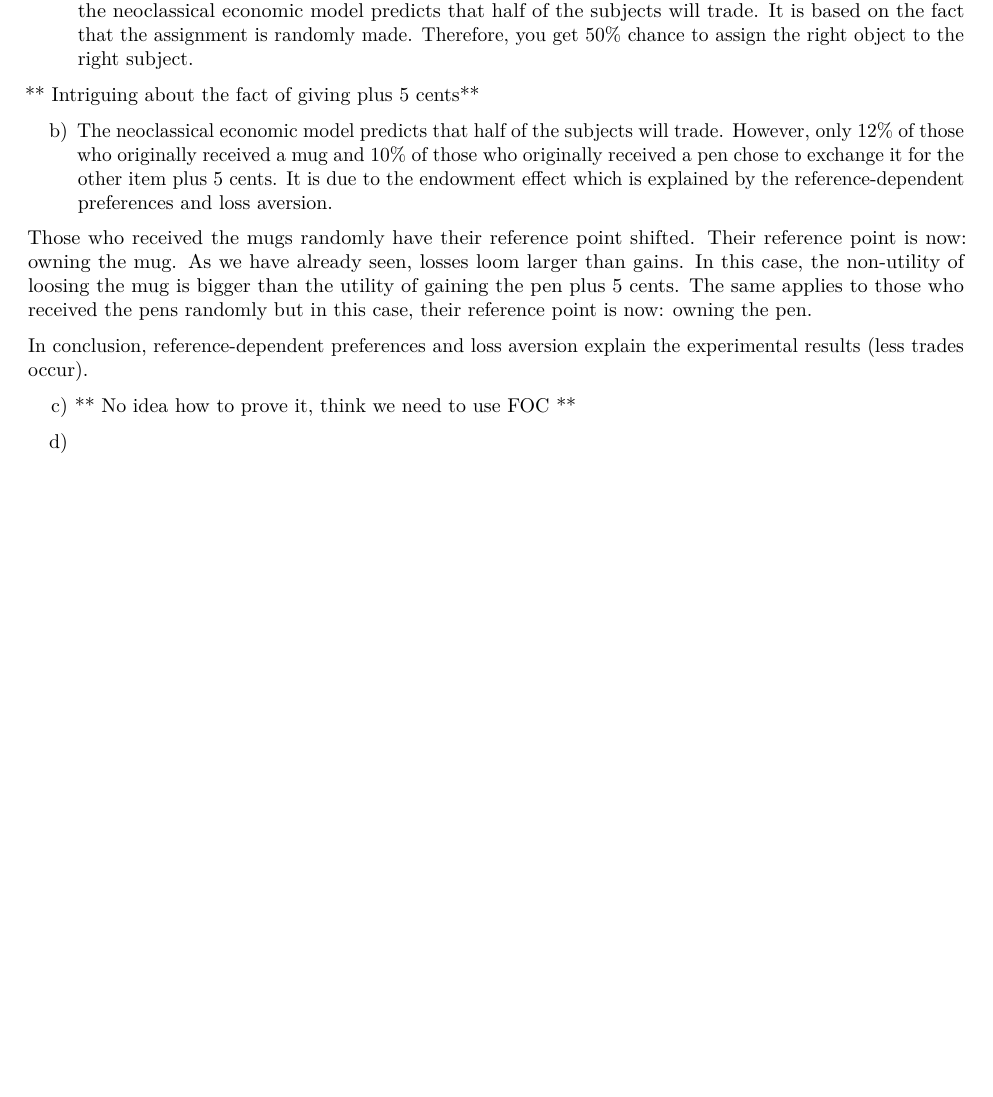
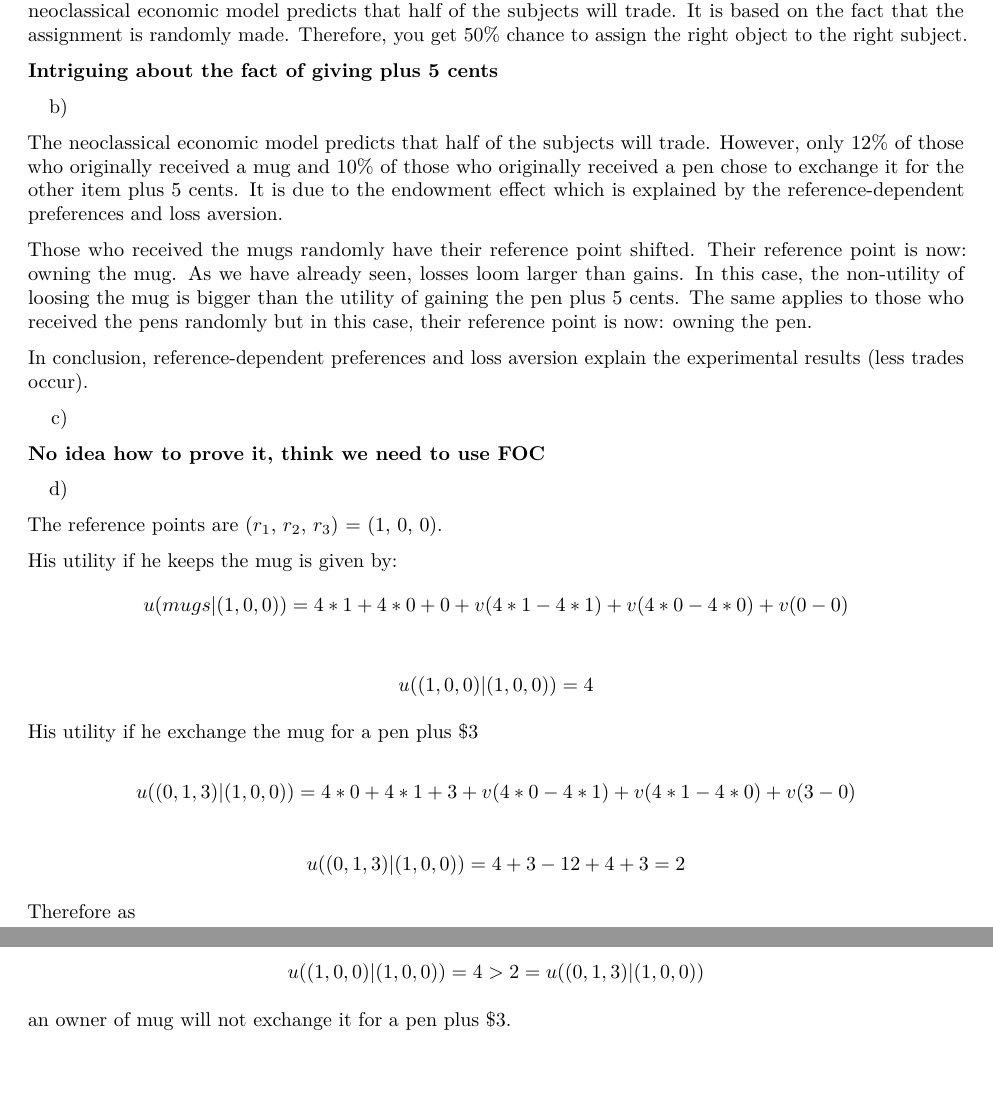
Before and after one commit to ygigandet/BE-HW2, an R Markdown document (HW2.Rmd): part of the page before the commit and two parts of pages 1 and 2 of 2 after it, the two joined at a grey line, cut so that both start at the same text, the shorter picture padded with empty space. Rendered offline with R 4.5, knitr and Pandoc, then LaTeX, with nearby package versions.

Commit message:
1d) solved

```diff
--- a/HW2.Rmd
+++ b/HW2.Rmd
@@ -6,16 +6,51 @@ output: pdf_document
 
 **1-**
 
-a) First of all, as the mugs are randomly given to half of the subjects and the pens to the remaining half, the neoclassical economic model predicts that half of the subjects will trade. It is based on the fact that the assignment is randomly made. Therefore, you get 50% chance to assign the right object to the right subject.
+a)
 
-** Intriguing about the fact of giving plus 5 cents**
+First of all, as the mugs are randomly given to half of the subjects and the pens to the remaining half, the neoclassical economic model predicts that half of the subjects will trade. It is based on the fact that the assignment is randomly made. Therefore, you get 50% chance to assign the right object to the right subject.
 
-b) The neoclassical economic model predicts that half of the subjects will trade. However, only 12% of those who originally received a mug and 10% of those who originally received a pen chose to exchange it for the other item plus 5 cents. It is due to the endowment effect which is explained by the reference-dependent preferences and loss aversion.
+**Intriguing about the fact of giving plus 5 cents**
+
+b)
+
+The neoclassical economic model predicts that half of the subjects will trade. However, only 12% of those who originally received a mug and 10% of those who originally received a pen chose to exchange it for the other item plus 5 cents. It is due to the endowment effect which is explained by the reference-dependent preferences and loss aversion.
 
 Those who received the mugs randomly have their reference point shifted. Their reference point is now: owning the mug. As we have already seen, losses loom larger than gains. In this case, the non-utility of loosing the mug is bigger than the utility of gaining the pen plus 5 cents. The same applies to those who received the pens randomly but in this case, their reference point is now: owning the pen.
 
 In conclusion, reference-dependent preferences and loss aversion explain the experimental results (less trades occur).
 
-c) ** No idea how to prove it, think we need to use FOC **
+c)
+
+**No idea how to prove it, think we need to use FOC**
 
 d)
+
+The reference points are ($r_1$, $r_2$, $r_3$) = (1, 0, 0).
+
+His utility if he keeps the mug is given by:
+$$
+u(mugs|(1,0,0)) = 4 * 1 + 4 * 0 + 0 + v(4 * 1 - 4 * 1) + v(4 * 0 - 4 * 0) + v(0 - 0 )
+$$
+
+$$
+u((1,0,0)|(1,0,0)) = 4
+$$
+
+His utility if he exchange the mug for a pen plus $3
+
+$$
+u((0,1,3)|(1,0,0)) = 4 * 0 + 4 * 1 + 3 + v(4 * 0 - 4 * 1) + v(4 * 1 - 4 * 0) + v(3 - 0)
+$$
+
+$$
+u((0,1,3)|(1,0,0)) = 4 + 3 - 12 + 4 + 3 = 2
+$$
+
+Therefore as
+
+$$
+u((1,0,0)|(1,0,0)) = 4 > 2 = u((0,1,3)|(1,0,0))
+$$
+
+an owner of mug will not exchange it for a pen plus $3.
```
